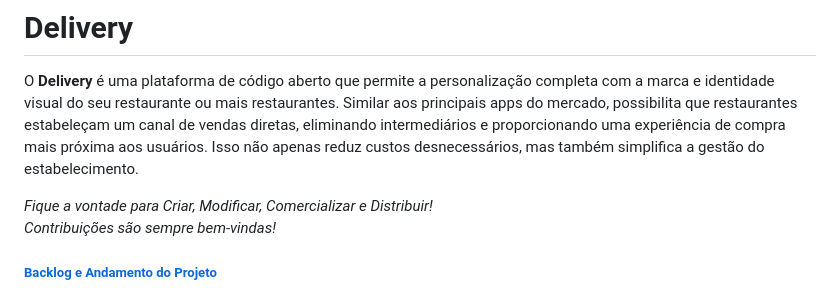
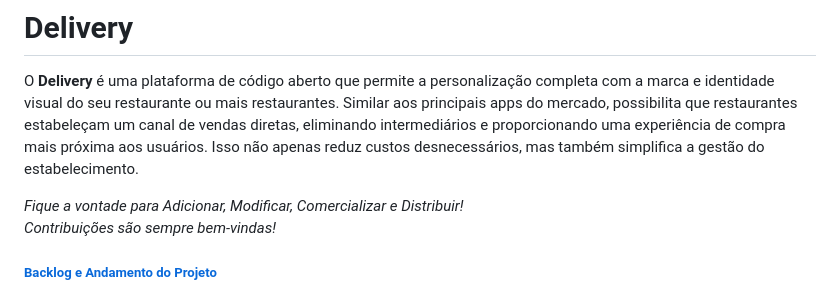
Before and after one commit to carloshomar/appdelivery, a Markdown page: README.md, the part around the change. Drawn GitHub-style.

```diff
--- a/README.md
+++ b/README.md
@@ -2,7 +2,7 @@
 
 O **Delivery** é uma plataforma de código aberto que permite a personalização completa com a marca e identidade visual do seu restaurante ou mais restaurantes. Similar aos principais apps do mercado, possibilita que restaurantes estabeleçam um canal de vendas diretas, eliminando intermediários e proporcionando uma experiência de compra mais próxima aos usuários. Isso não apenas reduz custos desnecessários, mas também simplifica a gestão do estabelecimento.
 
-_Fique a vontade para Criar, Modificar, Comercializar e Distribuir!_ <br/>
+_Fique a vontade para Adicionar, Modificar, Comercializar e Distribuir!_ <br/>
 _Contribuições são sempre bem-vindas!_
 
 ##### <a href="https://github.com/carloshomar/appdelivery/issues">Backlog e Andamento do Projeto</a>
```
